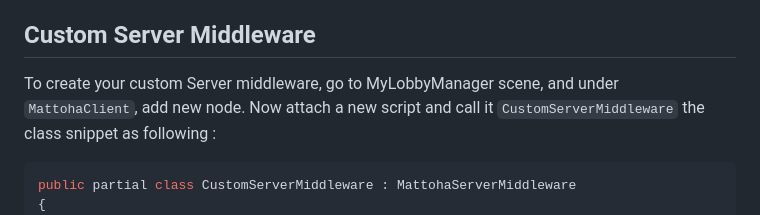
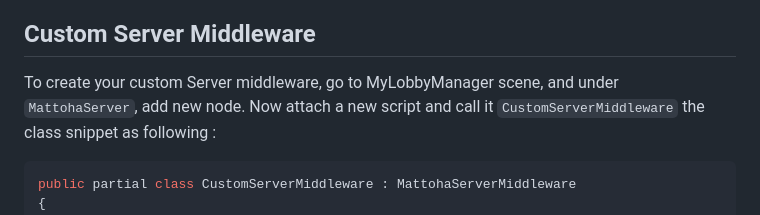
Before and after one commit to Zer0xTJ/GodotMattohaLobbySystem, a Markdown page: README.md, the part around the change. Drawn GitHub-style.

````diff
--- a/README.md
+++ b/README.md
@@ -213,7 +213,7 @@ Well, this is why MattohaLobbySystem is powerfull, it comes with a node called `
 
 ## Custom Server Middleware
 
-To create your custom Server middleware, go to MyLobbyManager scene, and under `MattohaClient`, add new node.
+To create your custom Server middleware, go to MyLobbyManager scene, and under `MattohaServer`, add new node.
 Now attach a new script and call it `CustomServerMiddleware` the class snippet as following :
 
 ```csharp
````
